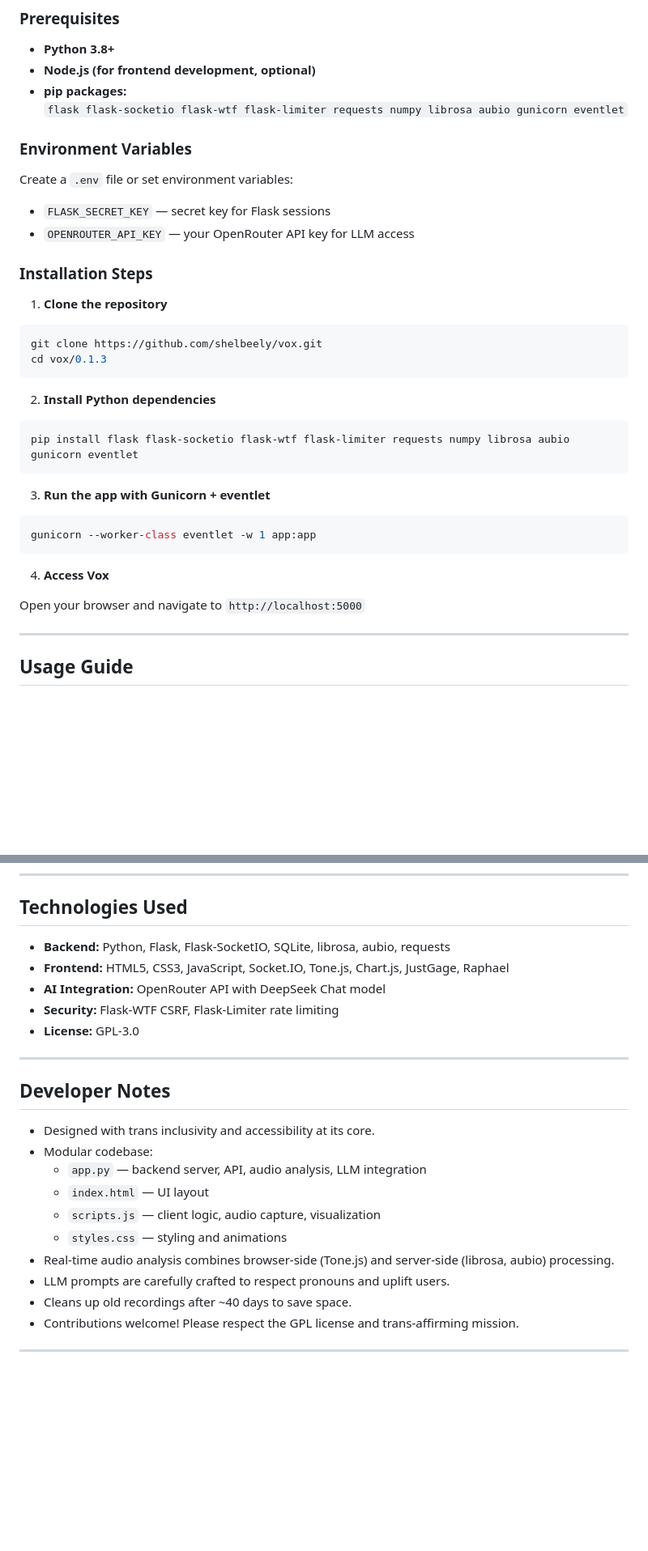
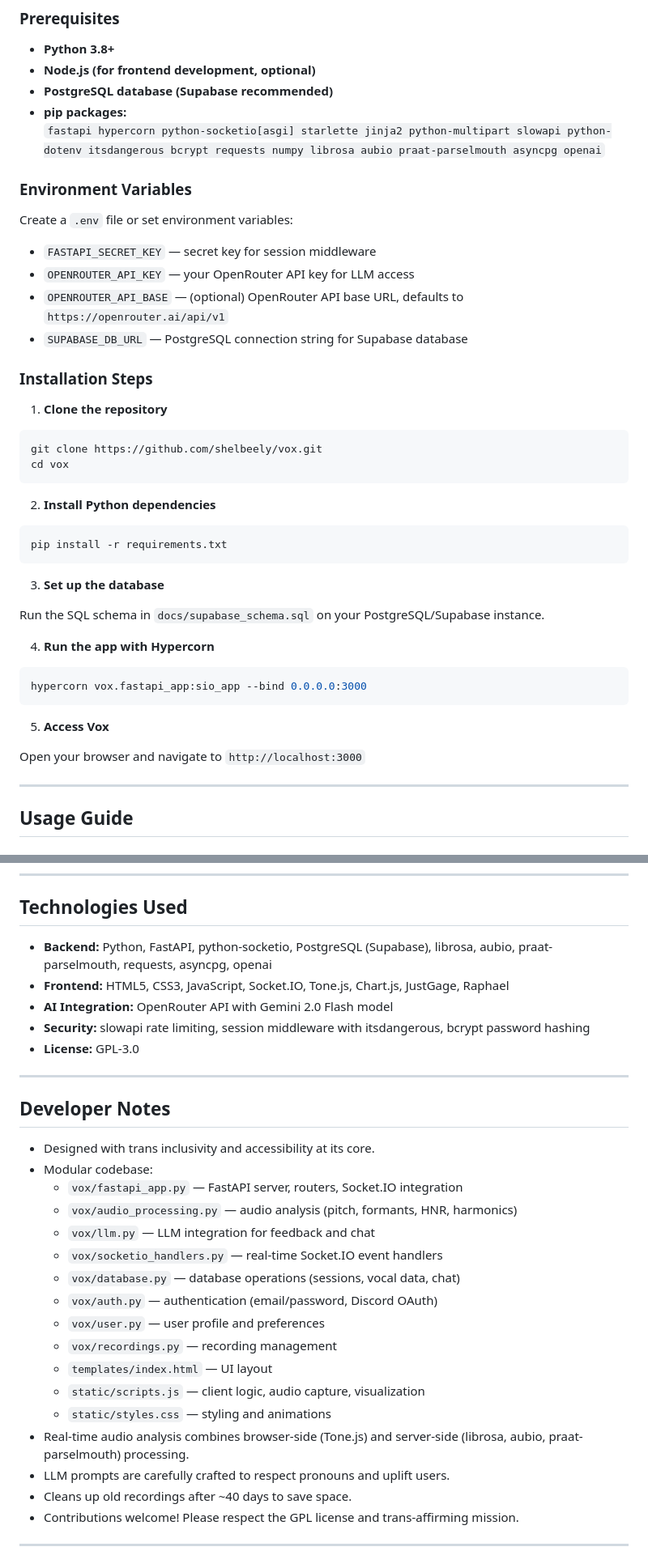
Before and after one commit to shelbeely/Vox, a Markdown page: docs/README.md, 2 parts joined by grey strips. Shown at 81% size. Rendered like a GitHub page; blank space fills up the shorter version.

Commit message:
Update README to reflect current FastAPI architecture and technologies
Co-authored-by: shelbeely <2256469+shelbeely@users.noreply.github.com>

````diff
--- a/docs/README.md
+++ b/docs/README.md
@@ -91,15 +91,18 @@ Licensed under GPL-3.0 — share the love, keep it open!
 
 - **Python 3.8+**
 - **Node.js (for frontend development, optional)**
+- **PostgreSQL database (Supabase recommended)**
 - **pip packages:**
-  `flask flask-socketio flask-wtf flask-limiter requests numpy librosa aubio gunicorn eventlet`
+  `fastapi hypercorn python-socketio[asgi] starlette jinja2 python-multipart slowapi python-dotenv itsdangerous bcrypt requests numpy librosa aubio praat-parselmouth asyncpg openai`
 
 ### Environment Variables
 
 Create a `.env` file or set environment variables:
 
-- `FLASK_SECRET_KEY` — secret key for Flask sessions
+- `FASTAPI_SECRET_KEY` — secret key for session middleware
 - `OPENROUTER_API_KEY` — your OpenRouter API key for LLM access
+- `OPENROUTER_API_BASE` — (optional) OpenRouter API base URL, defaults to `https://openrouter.ai/api/v1`
+- `SUPABASE_DB_URL` — PostgreSQL connection string for Supabase database
 
 ### Installation Steps
 
@@ -107,24 +110,28 @@ Create a `.env` file or set environment variables:
 
 ```bash
 git clone https://github.com/shelbeely/vox.git
-cd vox/0.1.3
+cd vox
 ```
 
 2. **Install Python dependencies**
 
 ```bash
-pip install flask flask-socketio flask-wtf flask-limiter requests numpy librosa aubio gunicorn eventlet
+pip install -r requirements.txt
 ```
 
-3. **Run the app with Gunicorn + eventlet**
+3. **Set up the database**
+
+Run the SQL schema in `docs/supabase_schema.sql` on your PostgreSQL/Supabase instance.
+
+4. **Run the app with Hypercorn**
 
 ```bash
-gunicorn --worker-class eventlet -w 1 app:app
+hypercorn vox.fastapi_app:sio_app --bind 0.0.0.0:3000
 ```
 
-4. **Access Vox**
+5. **Access Vox**
 
-Open your browser and navigate to `http://localhost:5000`
+Open your browser and navigate to `http://localhost:3000`
 
 ---
 
@@ -167,10 +174,10 @@ Open your browser and navigate to `http://localhost:5000`
 
 ## Technologies Used
 
-- **Backend:** Python, Flask, Flask-SocketIO, SQLite, librosa, aubio, requests
+- **Backend:** Python, FastAPI, python-socketio, PostgreSQL (Supabase), librosa, aubio, praat-parselmouth, requests, asyncpg, openai
 - **Frontend:** HTML5, CSS3, JavaScript, Socket.IO, Tone.js, Chart.js, JustGage, Raphael
-- **AI Integration:** OpenRouter API with DeepSeek Chat model
-- **Security:** Flask-WTF CSRF, Flask-Limiter rate limiting
+- **AI Integration:** OpenRouter API with Gemini 2.0 Flash model
+- **Security:** slowapi rate limiting, session middleware with itsdangerous, bcrypt password hashing
 - **License:** GPL-3.0
 
 ---
@@ -179,11 +186,18 @@ Open your browser and navigate to `http://localhost:5000`
 
 - Designed with trans inclusivity and accessibility at its core.
 - Modular codebase:
-  - `app.py` — backend server, API, audio analysis, LLM integration
-  - `index.html` — UI layout
-  - `scripts.js` — client logic, audio capture, visualization
-  - `styles.css` — styling and animations
-- Real-time audio analysis combines browser-side (Tone.js) and server-side (librosa, aubio) processing.
+  - `vox/fastapi_app.py` — FastAPI server, routers, Socket.IO integration
+  - `vox/audio_processing.py` — audio analysis (pitch, formants, HNR, harmonics)
+  - `vox/llm.py` — LLM integration for feedback and chat
+  - `vox/socketio_handlers.py` — real-time Socket.IO event handlers
+  - `vox/database.py` — database operations (sessions, vocal data, chat)
+  - `vox/auth.py` — authentication (email/password, Discord OAuth)
+  - `vox/user.py` — user profile and preferences
+  - `vox/recordings.py` — recording management
+  - `templates/index.html` — UI layout
+  - `static/scripts.js` — client logic, audio capture, visualization
+  - `static/styles.css` — styling and animations
+- Real-time audio analysis combines browser-side (Tone.js) and server-side (librosa, aubio, praat-parselmouth) processing.
 - LLM prompts are carefully crafted to respect pronouns and uplift users.
 - Cleans up old recordings after ~40 days to save space.
 - Contributions welcome! Please respect the GPL license and trans-affirming mission.
````
Also changed, not shown: other parts of docs/README.md (+8 -8 lines).
